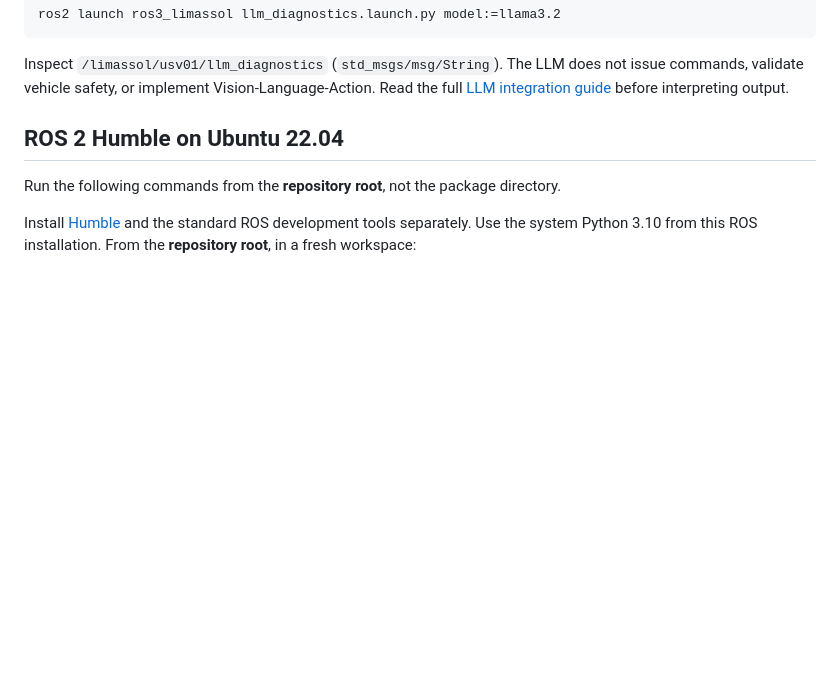
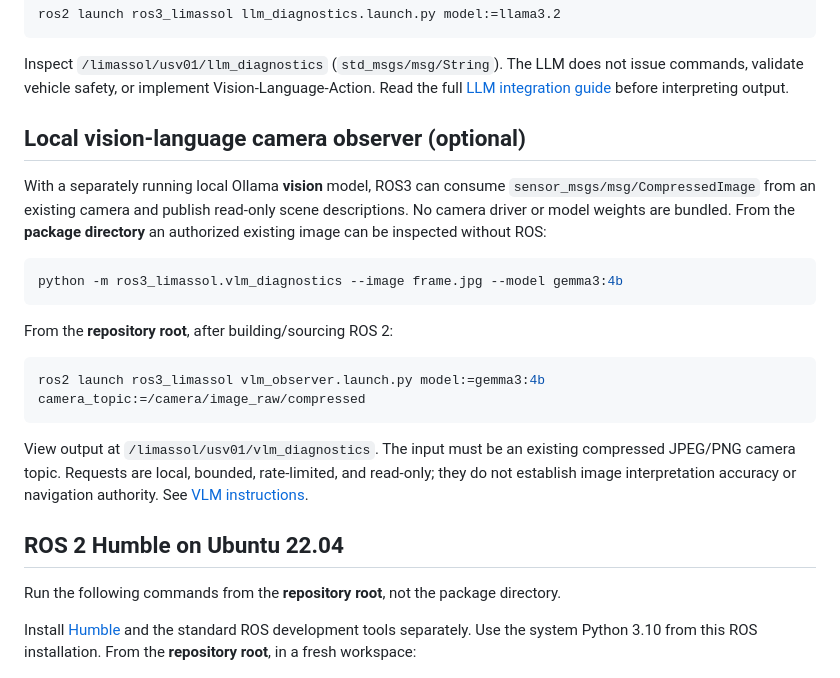
Before and after one commit to n0711/ROS3-Limassol, a Markdown page: robotics/ros3_limassol/README.md, the part around the change. GitHub-like rendering; blank space fills up the shorter version.

Commit message:
docs: explain opt-in camera VLM input, output and scope

````diff
--- a/robotics/ros3_limassol/README.md
+++ b/robotics/ros3_limassol/README.md
@@ -87,6 +87,29 @@ Inspect `/limassol/usv01/llm_diagnostics` (`std_msgs/msg/String`).
 The LLM does not issue commands, validate vehicle safety, or implement
 Vision-Language-Action. Read the full [LLM integration guide](docs/LLM.md)
 before interpreting output.
+
+## Local vision-language camera observer (optional)
+
+With a separately running local Ollama **vision** model, ROS3 can consume
+`sensor_msgs/msg/CompressedImage` from an existing camera and publish
+read-only scene descriptions. No camera driver or model weights are bundled.
+From the **package directory** an authorized existing image can be inspected
+without ROS:
+
+```bash
+python -m ros3_limassol.vlm_diagnostics --image frame.jpg --model gemma3:4b
+```
+
+From the **repository root**, after building/sourcing ROS 2:
+
+```bash
+ros2 launch ros3_limassol vlm_observer.launch.py model:=gemma3:4b camera_topic:=/camera/image_raw/compressed
+```
+
+View output at `/limassol/usv01/vlm_diagnostics`. The input must be an existing
+compressed JPEG/PNG camera topic. Requests are local, bounded, rate-limited,
+and read-only; they do not establish image interpretation accuracy or
+navigation authority. See [VLM instructions](docs/VLM.md).
 
 ## ROS 2 Humble on Ubuntu 22.04
 
````
